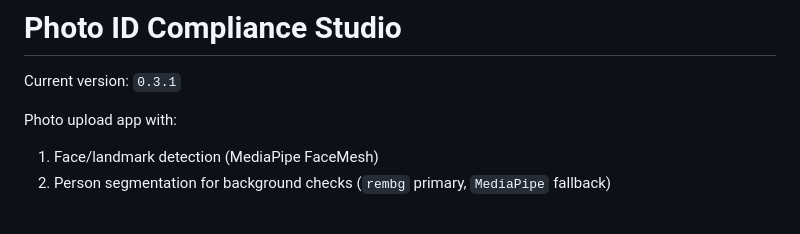
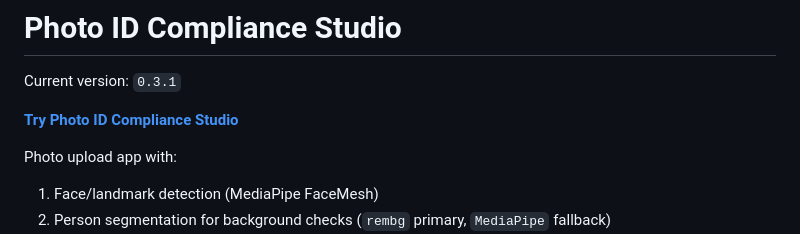
Before and after one commit to haomingkoo/photo-id-studio, a Markdown page: README.md, the part around the change. GitHub-like rendering; blank space fills up the shorter version.

Commit message:
Promote the live demo in README

```diff
--- a/README.md
+++ b/README.md
@@ -1,6 +1,8 @@
 # Photo ID Compliance Studio
 
 Current version: `0.3.1`
+
+[**Try Photo ID Compliance Studio**](https://studio.kooexperience.com/)
 
 Photo upload app with:
 
```
